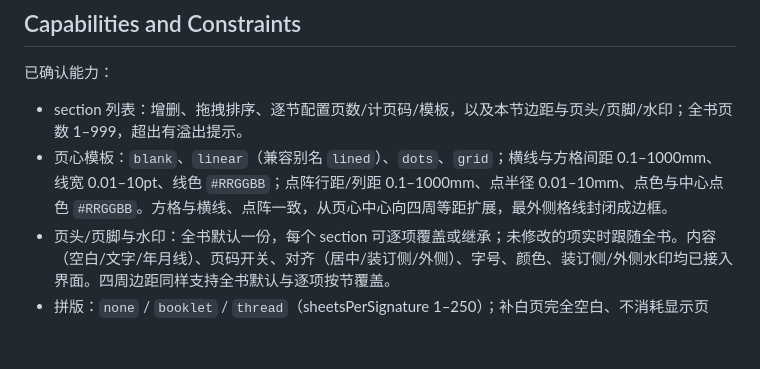
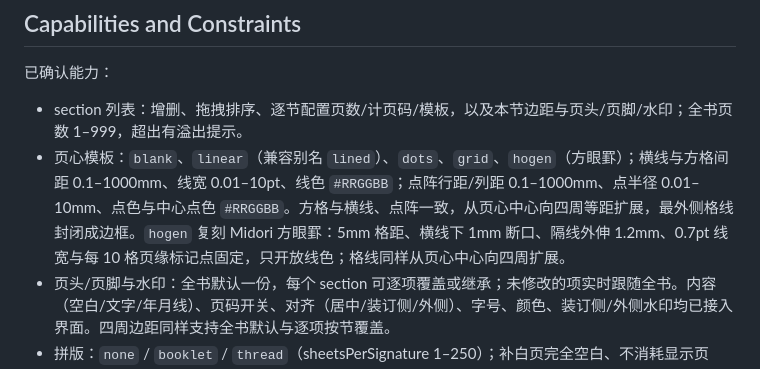
Before and after one commit to asinkLuno/base6-techo, a Markdown page: PRODUCT.md, the part around the change. Rendered like a GitHub page; blank space fills up the shorter version.

```diff
--- a/PRODUCT.md
+++ b/PRODUCT.md
@@ -37,7 +37,7 @@ base6-techo 让用户在本地设计并生成可直接打印装订的手帐/笔
 已确认能力：
 
 - section 列表：增删、拖拽排序、逐节配置页数/计页码/模板，以及本节边距与页头/页脚/水印；全书页数 1–999，超出有溢出提示。
-- 页心模板：`blank`、`linear`（兼容别名 `lined`）、`dots`、`grid`；横线与方格间距 0.1–1000mm、线宽 0.01–10pt、线色 `#RRGGBB`；点阵行距/列距 0.1–1000mm、点半径 0.01–10mm、点色与中心点色 `#RRGGBB`。方格与横线、点阵一致，从页心中心向四周等距扩展，最外侧格线封闭成边框。
+- 页心模板：`blank`、`linear`（兼容别名 `lined`）、`dots`、`grid`、`hogen`（方眼罫）；横线与方格间距 0.1–1000mm、线宽 0.01–10pt、线色 `#RRGGBB`；点阵行距/列距 0.1–1000mm、点半径 0.01–10mm、点色与中心点色 `#RRGGBB`。方格与横线、点阵一致，从页心中心向四周等距扩展，最外侧格线封闭成边框。`hogen` 复刻 Midori 方眼罫：5mm 格距、横线下 1mm 断口、隔线外伸 1.2mm、0.7pt 线宽与每 10 格页缘标记点固定，只开放线色；格线同样从页心中心向四周扩展。
 - 页头/页脚与水印：全书默认一份，每个 section 可逐项覆盖或继承；未修改的项实时跟随全书。内容（空白/文字/年月线）、页码开关、对齐（居中/装订侧/外侧）、字号、颜色、装订侧/外侧水印均已接入界面。四周边距同样支持全书默认与逐项按节覆盖。
 - 拼版：`none` / `booklet` / `thread`（sheetsPerSignature 1–250）；补白页完全空白、不消耗显示页码。
 - UI：简体中文（默认）/ English 双语，两份词条必须同步维护；主题仅 light/dark。
```
Also changed, not shown: docs/latex-framework-worklog.md (+10 -0 lines), docs/latex-framework.md (+15 -10 lines).
